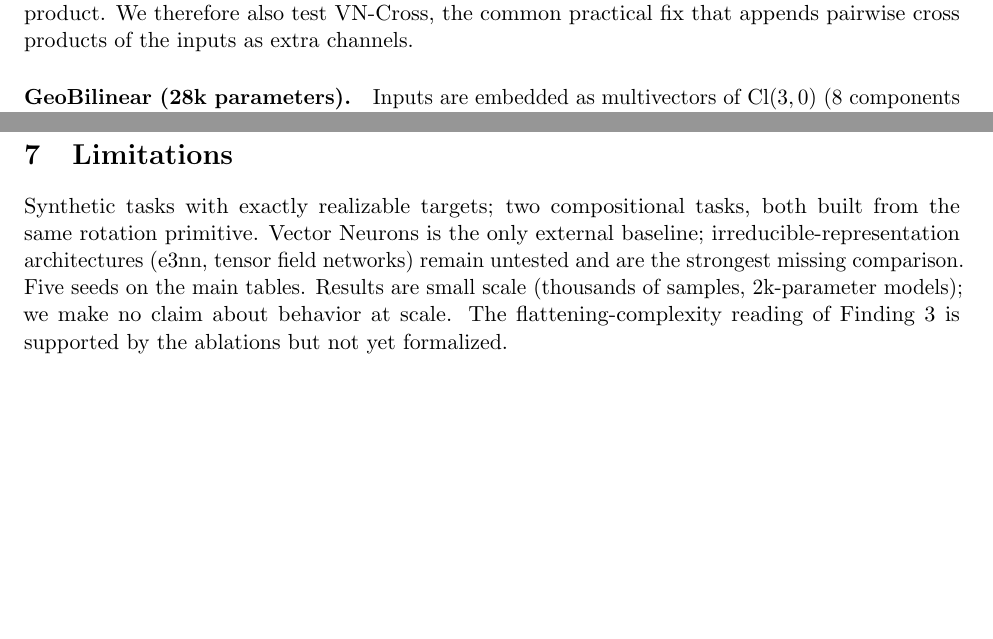
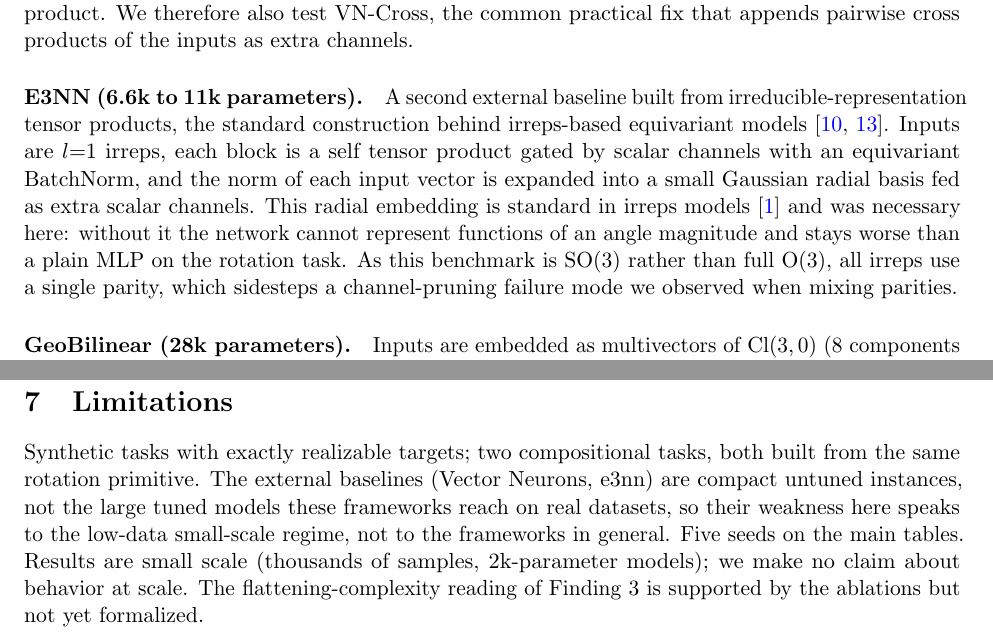
Before and after one commit to infinition/ga-vs-scalarization, a LaTeX paper (paper/main.tex): two parts of pages 3 and 8 of 9 before the commit and two parts of pages 3 and 8 of 10 after it, joined at a grey line, cut so that both start at the same text, the shorter picture padded with empty space. Compiled offline with pdfLaTeX.

Commit message:
Integre les resultats e3nn au papier, aux figures et au README

```diff
--- a/paper/main.tex
+++ b/paper/main.tex
@@ -160,6 +160,18 @@ so a two-vector input cannot produce a cross product. We therefore also test
 VN-Cross, the common practical fix that appends pairwise cross products of
 the inputs as extra channels.
 
+\paragraph{E3NN (6.6k to 11k parameters).} A second external baseline built
+from irreducible-representation tensor products, the standard construction
+behind irreps-based equivariant models~\citep{thomas2018tensor,geiger2022e3nn}.
+Inputs are $l{=}1$ irreps, each block is a self tensor product gated by scalar
+channels with an equivariant BatchNorm, and the norm of each input vector is
+expanded into a small Gaussian radial basis fed as extra scalar channels. This
+radial embedding is standard in irreps models~\citep{batzner2022nequip} and
+was necessary here: without it the network cannot represent functions of an
+angle magnitude and stays worse than a plain MLP on the rotation task. As this
+benchmark is SO(3) rather than full O(3), all irreps use a single parity, which
+sidesteps a channel-pruning failure mode we observed when mixing parities.
+
 \paragraph{GeoBilinear (28k parameters).} Inputs are embedded as multivectors
 of $\mathrm{Cl}(3,0)$ (8 components per channel: vectors on grade 1, axis-angle
 inputs on grade 2 via duality). Three stacked blocks compute
@@ -490,13 +515,13 @@ documented in the repository.}
 \label{sec:limitations}
 
 Synthetic tasks with exactly realizable targets; two compositional tasks,
-both built from the same rotation primitive. Vector Neurons is the only
-external baseline; irreducible-representation architectures (e3nn, tensor
-field networks) remain untested and are the strongest missing comparison.
-Five seeds on the main tables. Results are small scale (thousands of
-samples, 2k-parameter models); we make no claim about behavior at scale.
-The flattening-complexity reading of Finding 3 is supported by the ablations
-but not yet formalized.
+both built from the same rotation primitive. The external baselines (Vector
+Neurons, e3nn) are compact untuned instances, not the large tuned models these
+frameworks reach on real datasets, so their weakness here speaks to the
+low-data small-scale regime, not to the frameworks in general. Five seeds on
+the main tables. Results are small scale (thousands of samples, 2k-parameter
+models); we make no claim about behavior at scale. The flattening-complexity
+reading of Finding 3 is supported by the ablations but not yet formalized.
 
 \section{Conclusion}
 
```
Also changed, not shown: RESULTS.md (+24 -0 lines), README.md, paper/figures/overview.pdf, paper/figures/sample_efficiency.pdf, paper/main.tex (23 more changed lines), 4 other files.
